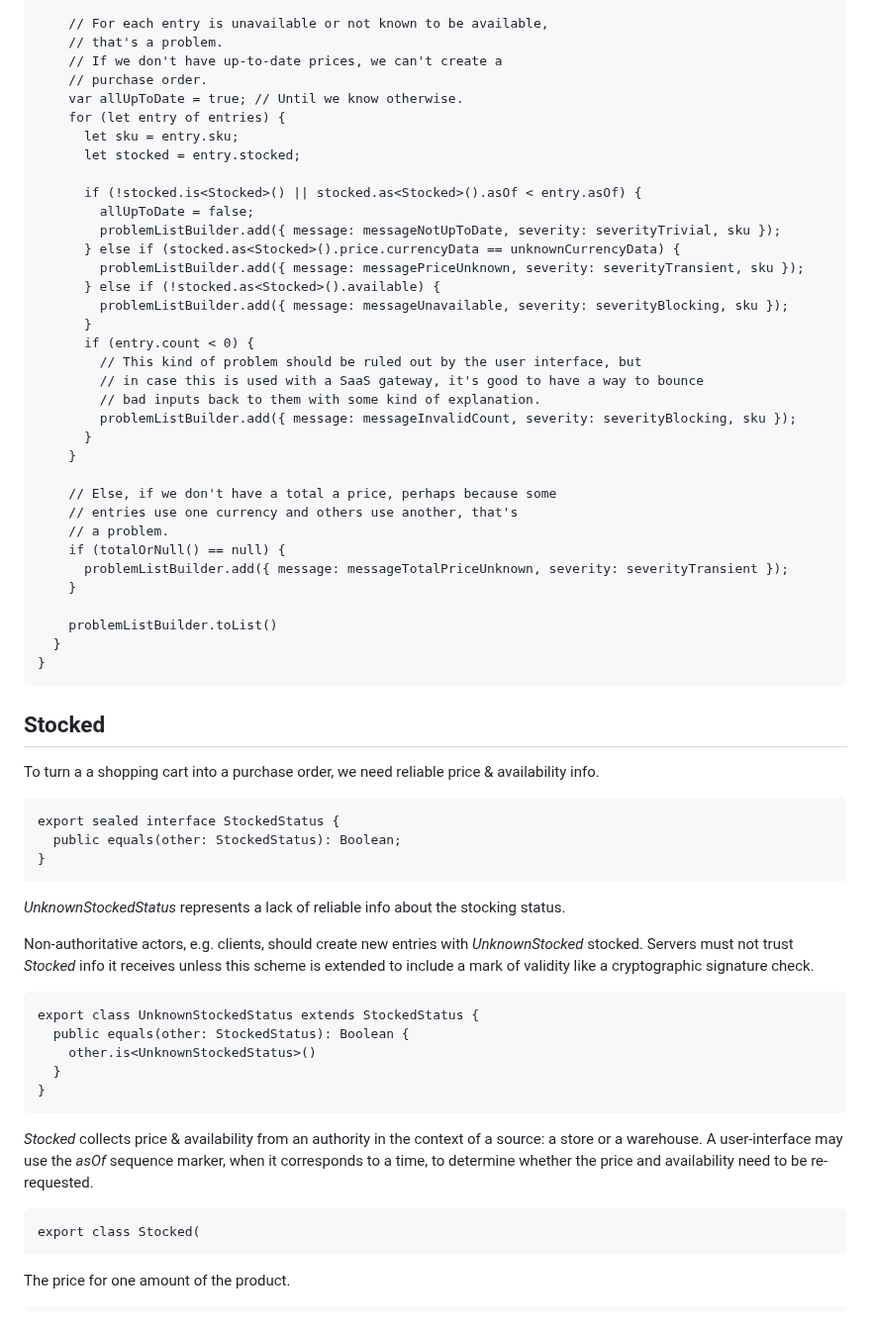
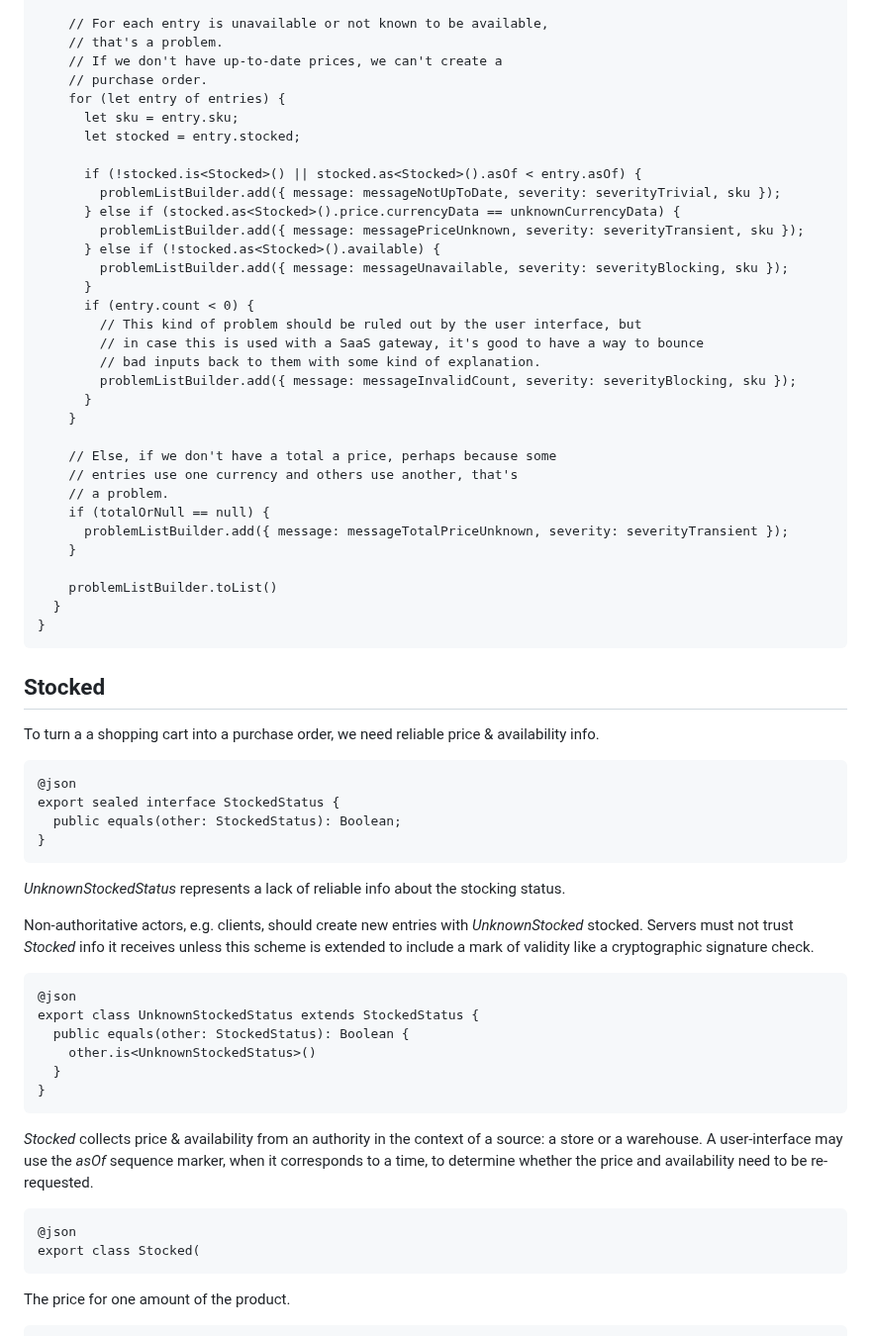
Before and after one commit to temperlang/shopping-cart-demo, a Markdown page: cart.temper.md, the part around the change. Shown at 99% size. Rendered like a GitHub page.

```diff
--- a/cart.temper.md
+++ b/cart.temper.md
@@ -67,13 +67,11 @@ Turning a shopping cart into a purchase order involves extra server side checks,
         // that's a problem.
         // If we don't have up-to-date prices, we can't create a
         // purchase order.
-        var allUpToDate = true; // Until we know otherwise.
         for (let entry of entries) {
           let sku = entry.sku;
           let stocked = entry.stocked;
 
           if (!stocked.is<Stocked>() || stocked.as<Stocked>().asOf < entry.asOf) {
-            allUpToDate = false;
             problemListBuilder.add({ message: messageNotUpToDate, severity: severityTrivial, sku });
           } else if (stocked.as<Stocked>().price.currencyData == unknownCurrencyData) {
             problemListBuilder.add({ message: messagePriceUnknown, severity: severityTransient, sku });
@@ -91,7 +89,7 @@ Turning a shopping cart into a purchase order involves extra server side checks,
         // Else, if we don't have a total a price, perhaps because some
         // entries use one currency and others use another, that's
         // a problem.
-        if (totalOrNull() == null) {
+        if (totalOrNull == null) {
           problemListBuilder.add({ message: messageTotalPriceUnknown, severity: severityTransient });
         }
 
@@ -103,6 +101,7 @@ Turning a shopping cart into a purchase order involves extra server side checks,
 
 To turn a a shopping cart into a purchase order, we need reliable price & availability info.
 
+    @json
     export sealed interface StockedStatus {
       public equals(other: StockedStatus): Boolean;
     }
@@ -113,6 +112,7 @@ Non-authoritative actors, e.g. clients, should create new entries with *UnknownS
 Servers must not trust *Stocked* info it receives unless this scheme is extended to include a mark of validity like a
 cryptographic signature check.
 
+    @json
     export class UnknownStockedStatus extends StockedStatus {
       public equals(other: StockedStatus): Boolean {
         other.is<UnknownStockedStatus>()
@@ -123,6 +123,7 @@ cryptographic signature check.
 A user-interface may use the *asOf* sequence marker, when it corresponds to a time, to determine whether the price and
 availability need to be re-requested.
 
+    @json
     export class Stocked(
 
 The price for one amount of the product.
```
Also changed, not shown: cart-delta.temper.md (+2 -0 lines), price.temper.md (+26 -0 lines).
